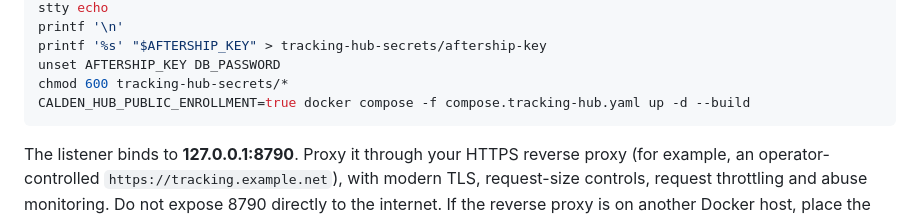
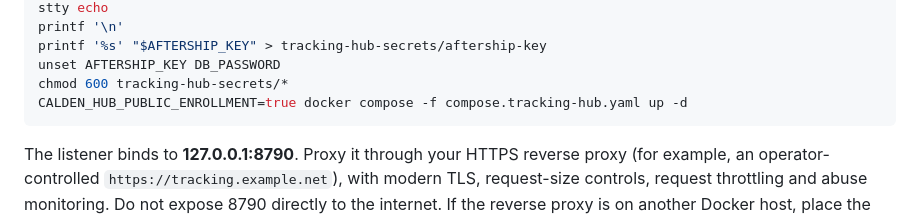
Before and after one commit to gigabytegrove/calden, a Markdown page: docs/TRACKING_HUB.md, the part around the change. Drawn GitHub-style.

Commit message:
Update operator deployment tutorial to pull published Tracking Hub binary image

````diff
--- a/docs/TRACKING_HUB.md
+++ b/docs/TRACKING_HUB.md
@@ -35,7 +35,7 @@ printf '\n'
 printf '%s' "$AFTERSHIP_KEY" > tracking-hub-secrets/aftership-key
 unset AFTERSHIP_KEY DB_PASSWORD
 chmod 600 tracking-hub-secrets/*
-CALDEN_HUB_PUBLIC_ENROLLMENT=true docker compose -f compose.tracking-hub.yaml up -d --build
+CALDEN_HUB_PUBLIC_ENROLLMENT=true docker compose -f compose.tracking-hub.yaml up -d
 ```
 
 The listener binds to **127.0.0.1:8790**. Proxy it through your HTTPS reverse proxy (for example, an operator-controlled `https://tracking.example.net`), with modern TLS, request-size controls, request throttling and abuse monitoring. Do not expose 8790 directly to the internet. If the reverse proxy is on another Docker host, place the hub on a private trusted network rather than publishing an unrestricted port.
````
